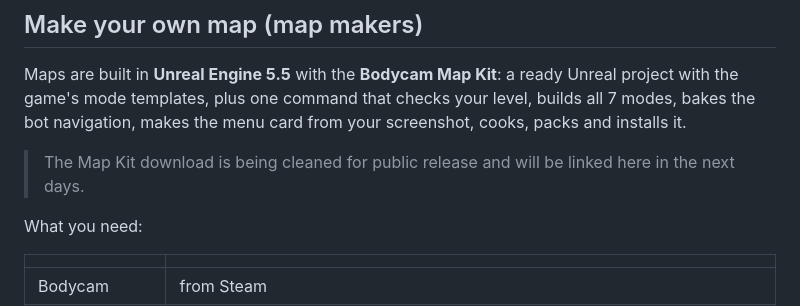
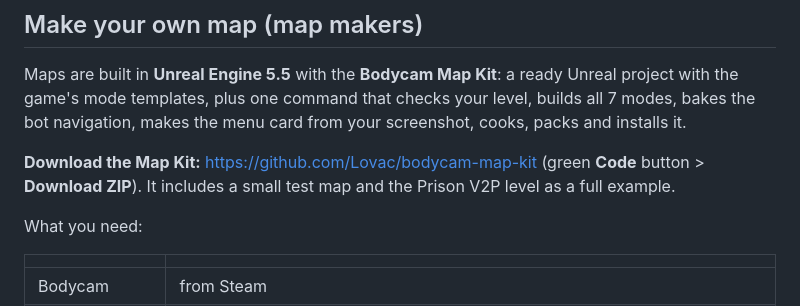
Before and after one commit to Lovac/bodycam-map-importer, a Markdown page: README.md, the part around the change. GitHub-like rendering.

Commit message:
README: link the public Map Kit
Co-Authored-By: Claude Opus 5.5 <noreply@anthropic.com>

```diff
--- a/README.md
+++ b/README.md
@@ -42,7 +42,8 @@ Maps are built in **Unreal Engine 5.5** with the **Bodycam Map Kit**: a ready Un
 templates, plus one command that checks your level, builds all 7 modes, bakes the bot navigation, makes the menu card
 from your screenshot, cooks, packs and installs it.
 
-> The Map Kit download is being cleaned for public release and will be linked here in the next days.
+**Download the Map Kit:** https://github.com/Lovac/bodycam-map-kit (green **Code** button > **Download ZIP**). It
+includes a small test map and the Prison V2P level as a full example.
 
 What you need:
 
```
